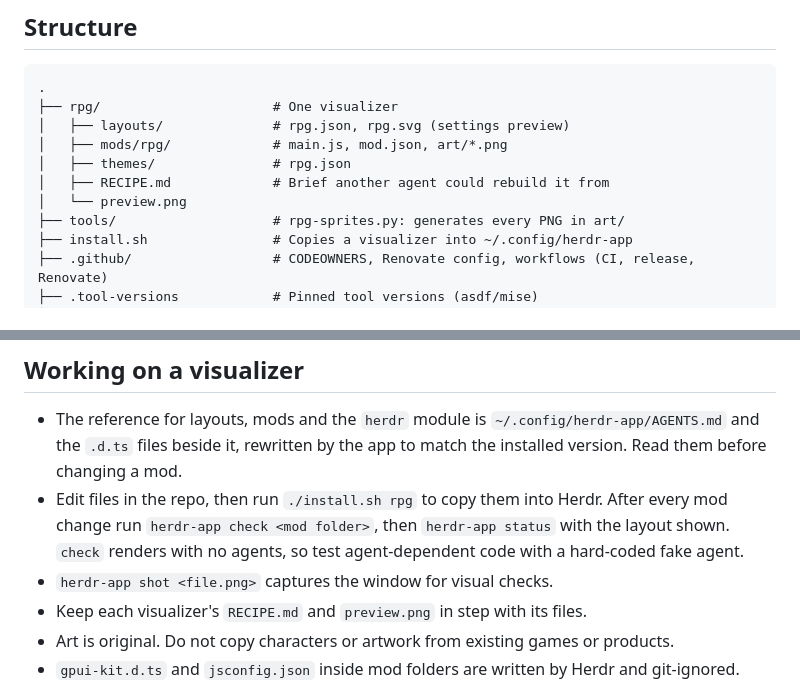
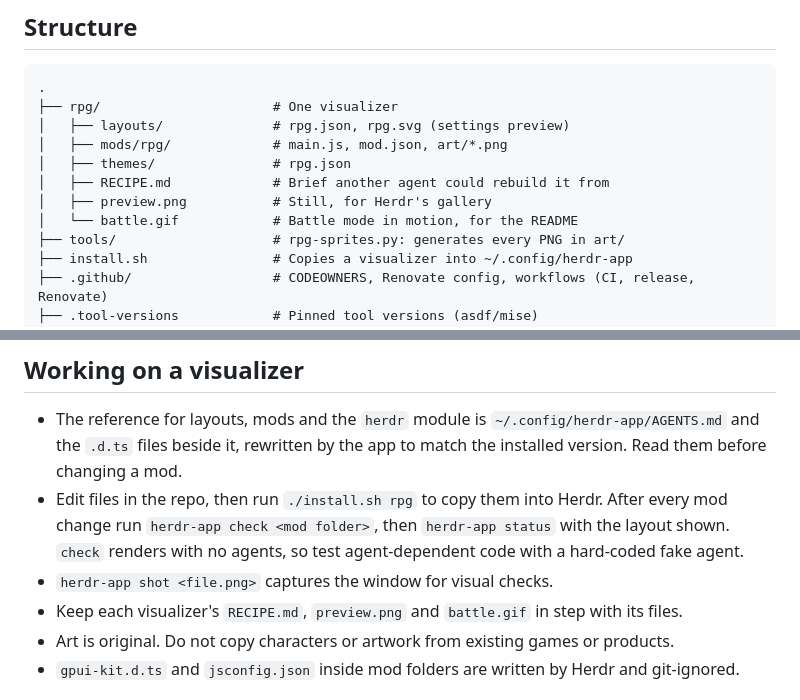
Before and after one commit to thanoslabs/herdr-vis, a Markdown page: AGENTS.md, 2 parts joined by grey strips. Drawn GitHub-style.

```diff
--- a/AGENTS.md
+++ b/AGENTS.md
@@ -20,7 +20,8 @@ Agent workspace visualizers for the [Herdr](https://herdr.dev) desktop app. Each
 │   ├── mods/rpg/             # main.js, mod.json, art/*.png
 │   ├── themes/               # rpg.json
 │   ├── RECIPE.md             # Brief another agent could rebuild it from
-│   └── preview.png
+│   ├── preview.png           # Still, for Herdr's gallery
+│   └── battle.gif            # Battle mode in motion, for the README
 ├── tools/                    # rpg-sprites.py: generates every PNG in art/
 ├── install.sh                # Copies a visualizer into ~/.config/herdr-app
 ├── .github/                  # CODEOWNERS, Renovate config, workflows (CI, release, Renovate)
@@ -37,7 +38,7 @@ Agent workspace visualizers for the [Herdr](https://herdr.dev) desktop app. Each
 - The reference for layouts, mods and the `herdr` module is `~/.config/herdr-app/AGENTS.md` and the `.d.ts` files beside it, rewritten by the app to match the installed version. Read them before changing a mod.
 - Edit files in the repo, then run `./install.sh rpg` to copy them into Herdr. After every mod change run `herdr-app check <mod folder>`, then `herdr-app status` with the layout shown. `check` renders with no agents, so test agent-dependent code with a hard-coded fake agent.
 - `herdr-app shot <file.png>` captures the window for visual checks.
-- Keep each visualizer's `RECIPE.md` and `preview.png` in step with its files.
+- Keep each visualizer's `RECIPE.md`, `preview.png` and `battle.gif` in step with its files.
 - Art is original. Do not copy characters or artwork from existing games or products.
 - `gpui-kit.d.ts` and `jsconfig.json` inside mod folders are written by Herdr and git-ignored.
 
```
Also changed, not shown: README.md (+2 -2 lines), rpg/RECIPE.md (+3 -1 lines), rpg/battle.gif (added), rpg/preview.png.
